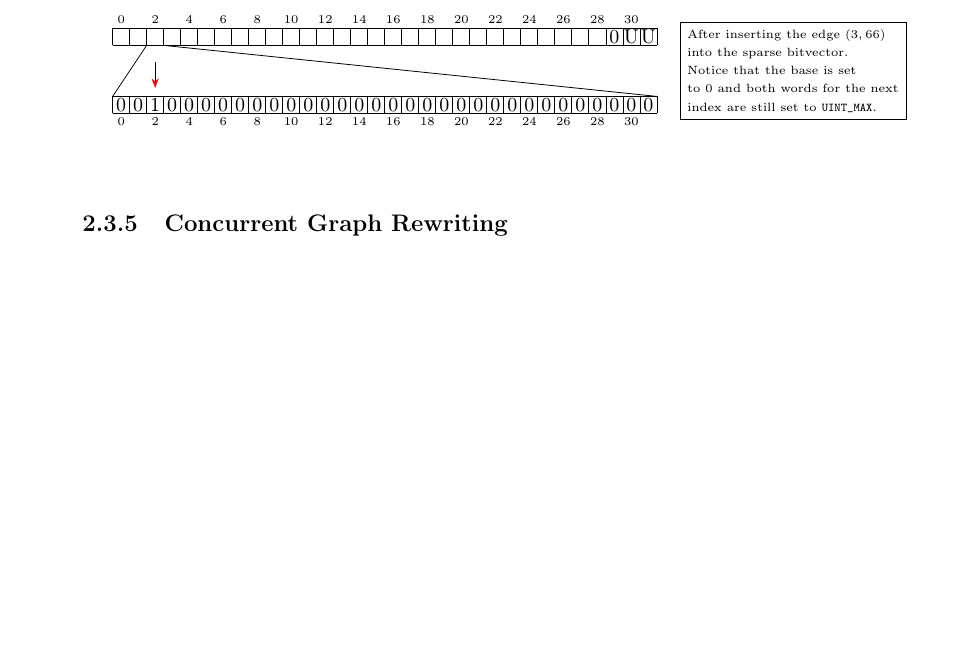
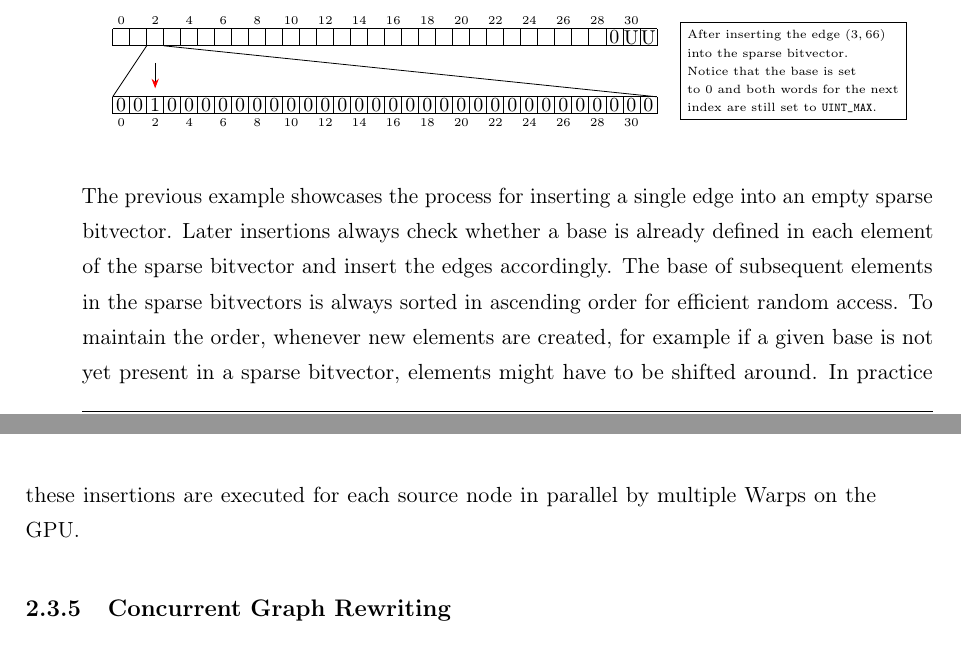
Before and after one commit to lukasboettcher/msc-paper, a LaTeX thesis (main.tex, which reads include/chap2_main.tex): part of page 53 of 64 before the commit and two parts of pages 53 and 54 of 64 after it, the two joined at a grey line, cut so that both start at the same text, the shorter picture padded with empty space. Compiled offline with pdfLaTeX.

Commit message:
mention ascending order of elements in sbv

```diff
--- a/include/chap2_main.tex
+++ b/include/chap2_main.tex
@@ -304,6 +304,10 @@ Insertion into the element first calculates the correct base and then sets the c
         \draw[-{Stealth[red]}] (2.5*\step,-15*\step) -- (2.5*\step,-16.5*\step);
     \end{tikzpicture}
 \end{center}
+The previous example showcases the process for inserting a single edge into an empty sparse bitvector.
+Later insertions always check whether a base is already defined in each element of the sparse bitvector and insert the edges accordingly.
+The base of subsequent elements in the sparse bitvectors is always sorted in ascending order for efficient random access. To maintain the order, whenever new elements are created, for example if a given base is not yet present in a sparse bitvector, elements might have to be shifted around.
+In practice these insertions are executed for each source node in parallel by multiple Warps on the GPU.
 
 \subsection{Concurrent Graph Rewriting}
 \subsubsection{Diffpoints Updates}\label{sec:memory}
```
